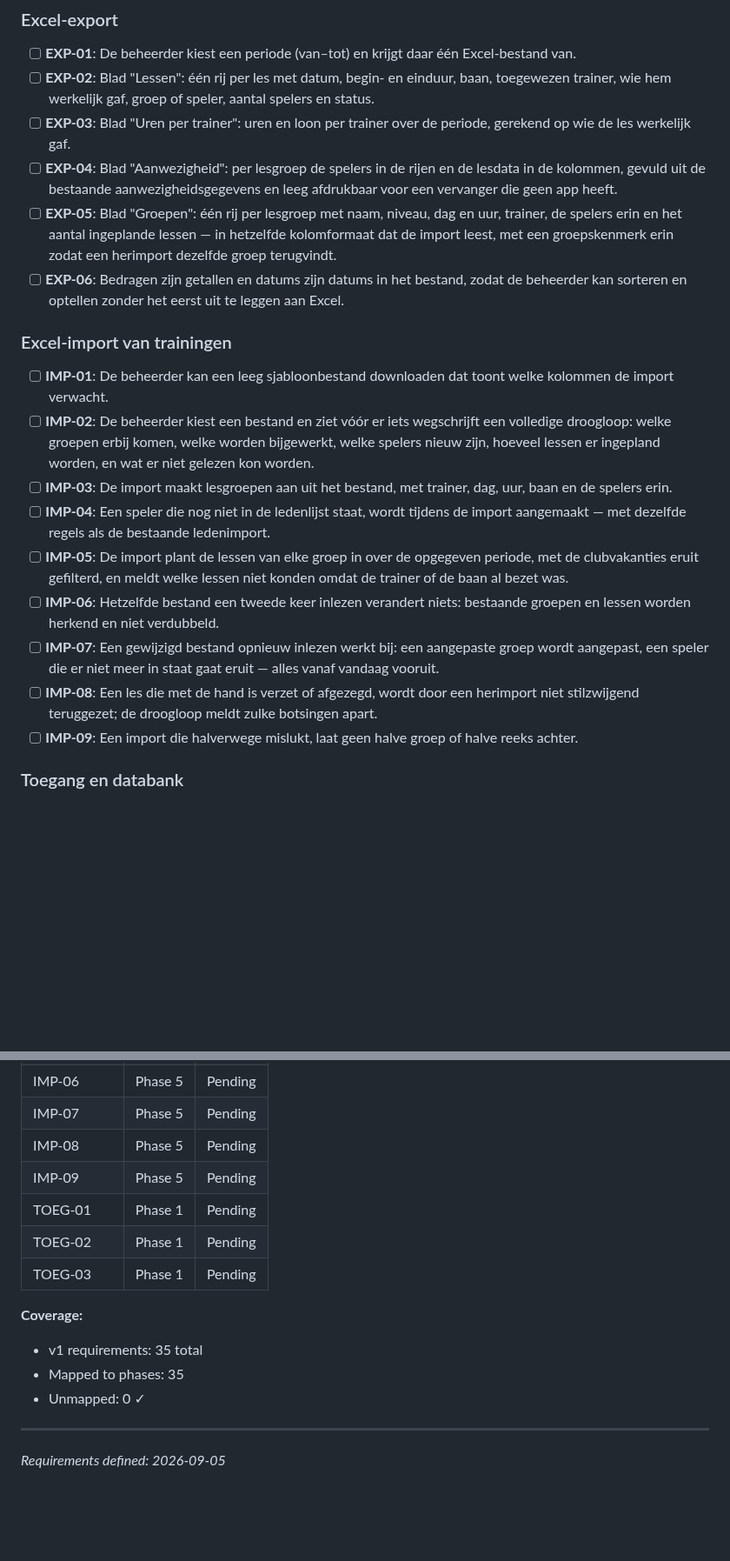
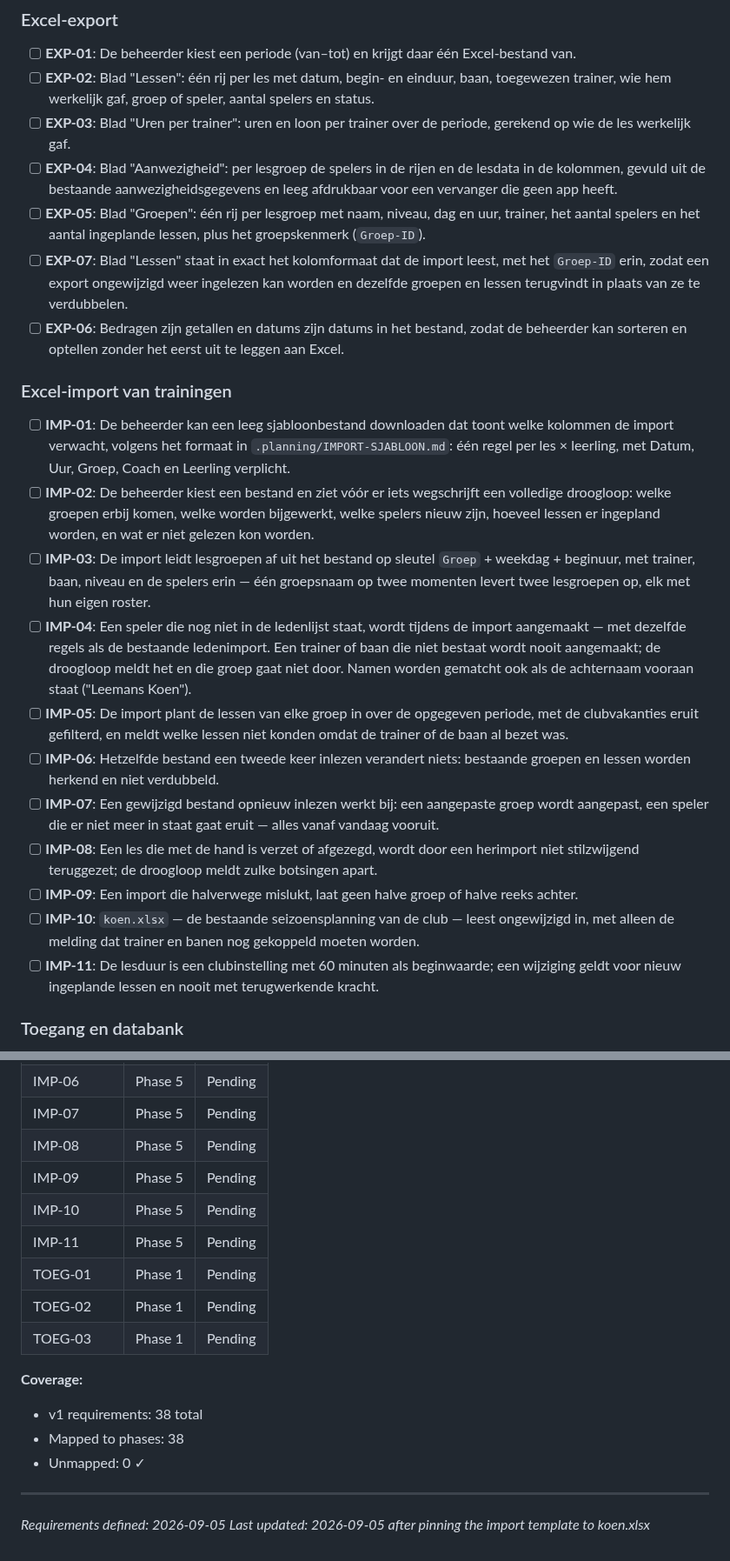
Before and after one commit to leemanskoen1978-sys/tennis-app, a Markdown page: .planning/REQUIREMENTS.md, 2 parts joined by grey strips. Shown at 87% size. Rendered like a GitHub page; blank space fills up the shorter version.

Commit message:
docs: fold the real season file into requirements and roadmap

```diff
--- a/.planning/REQUIREMENTS.md
+++ b/.planning/REQUIREMENTS.md
@@ -59,22 +59,28 @@ raakt en hangt hij er een vervanger aan die dat uur écht kan — zonder in vijf
       kolommen, gevuld uit de bestaande aanwezigheidsgegevens en leeg afdrukbaar voor een
       vervanger die geen app heeft.
 - [ ] **EXP-05**: Blad "Groepen": één rij per lesgroep met naam, niveau, dag en uur, trainer,
-      de spelers erin en het aantal ingeplande lessen — in hetzelfde kolomformaat dat de
-      import leest, met een groepskenmerk erin zodat een herimport dezelfde groep terugvindt.
+      het aantal spelers en het aantal ingeplande lessen, plus het groepskenmerk (`Groep-ID`).
+- [ ] **EXP-07**: Blad "Lessen" staat in exact het kolomformaat dat de import leest, met het
+      `Groep-ID` erin, zodat een export ongewijzigd weer ingelezen kan worden en dezelfde
+      groepen en lessen terugvindt in plaats van ze te verdubbelen.
 - [ ] **EXP-06**: Bedragen zijn getallen en datums zijn datums in het bestand, zodat de
       beheerder kan sorteren en optellen zonder het eerst uit te leggen aan Excel.
 
 ### Excel-import van trainingen
 
 - [ ] **IMP-01**: De beheerder kan een leeg sjabloonbestand downloaden dat toont welke kolommen
-      de import verwacht.
+      de import verwacht, volgens het formaat in `.planning/IMPORT-SJABLOON.md`: één regel per
+      les × leerling, met Datum, Uur, Groep, Coach en Leerling verplicht.
 - [ ] **IMP-02**: De beheerder kiest een bestand en ziet vóór er iets wegschrijft een volledige
       droogloop: welke groepen erbij komen, welke worden bijgewerkt, welke spelers nieuw zijn,
       hoeveel lessen er ingepland worden, en wat er niet gelezen kon worden.
-- [ ] **IMP-03**: De import maakt lesgroepen aan uit het bestand, met trainer, dag, uur, baan
-      en de spelers erin.
+- [ ] **IMP-03**: De import leidt lesgroepen af uit het bestand op sleutel `Groep` + weekdag +
+      beginuur, met trainer, baan, niveau en de spelers erin — één groepsnaam op twee
+      momenten levert twee lesgroepen op, elk met hun eigen roster.
 - [ ] **IMP-04**: Een speler die nog niet in de ledenlijst staat, wordt tijdens de import
-      aangemaakt — met dezelfde regels als de bestaande ledenimport.
+      aangemaakt — met dezelfde regels als de bestaande ledenimport. Een trainer of baan die
+      niet bestaat wordt nooit aangemaakt; de droogloop meldt het en die groep gaat niet door.
+      Namen worden gematcht ook als de achternaam vooraan staat ("Leemans Koen").
 - [ ] **IMP-05**: De import plant de lessen van elke groep in over de opgegeven periode, met de
       clubvakanties eruit gefilterd, en meldt welke lessen niet konden omdat de trainer of de
       baan al bezet was.
@@ -85,6 +91,10 @@ raakt en hangt hij er een vervanger aan die dat uur écht kan — zonder in vijf
 - [ ] **IMP-08**: Een les die met de hand is verzet of afgezegd, wordt door een herimport niet
       stilzwijgend teruggezet; de droogloop meldt zulke botsingen apart.
 - [ ] **IMP-09**: Een import die halverwege mislukt, laat geen halve groep of halve reeks achter.
+- [ ] **IMP-10**: `koen.xlsx` — de bestaande seizoensplanning van de club — leest ongewijzigd in,
+      met alleen de melding dat trainer en banen nog gekoppeld moeten worden.
+- [ ] **IMP-11**: De lesduur is een clubinstelling met 60 minuten als beginwaarde; een wijziging
+      geldt voor nieuw ingeplande lessen en nooit met terugwerkende kracht.
 
 ### Toegang en databank
 
@@ -155,14 +166,17 @@ Elke v1-requirement is toegewezen aan precies één fase in .planning/ROADMAP.md
 | IMP-07 | Phase 5 | Pending |
 | IMP-08 | Phase 5 | Pending |
 | IMP-09 | Phase 5 | Pending |
+| IMP-10 | Phase 5 | Pending |
+| IMP-11 | Phase 5 | Pending |
 | TOEG-01 | Phase 1 | Pending |
 | TOEG-02 | Phase 1 | Pending |
 | TOEG-03 | Phase 1 | Pending |
 
 **Coverage:**
-- v1 requirements: 35 total
-- Mapped to phases: 35
+- v1 requirements: 38 total
+- Mapped to phases: 38
 - Unmapped: 0 ✓
 
 ---
 *Requirements defined: 2026-09-05*
+*Last updated: 2026-09-05 after pinning the import template to koen.xlsx*
```
Also changed, not shown: other parts of .planning/REQUIREMENTS.md (+1 -0 lines), .planning/PROJECT.md (+10 -4 lines), .planning/ROADMAP.md (+6 -4 lines).
